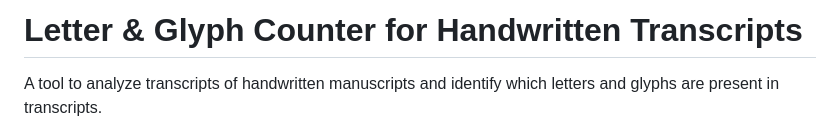
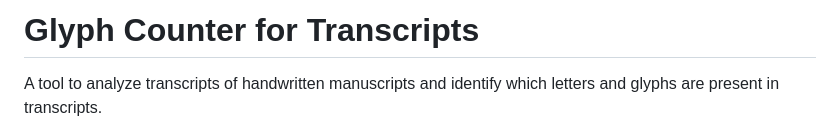
Before and after one commit to d-barrow/Glyph-Counter, a Markdown page: readme.md, the part around the change. Rendered like a GitHub page.

Commit message:
Change title to 'Glyph Counter for Transcripts'
Updated project title for clarity.

```diff
--- a/readme.md
+++ b/readme.md
@@ -1,4 +1,4 @@
-# Letter & Glyph Counter for Handwritten Transcripts
+# Glyph Counter for Transcripts
 
 A tool to analyze transcripts of handwritten manuscripts and identify which letters and glyphs are present in transcripts.
 
```
